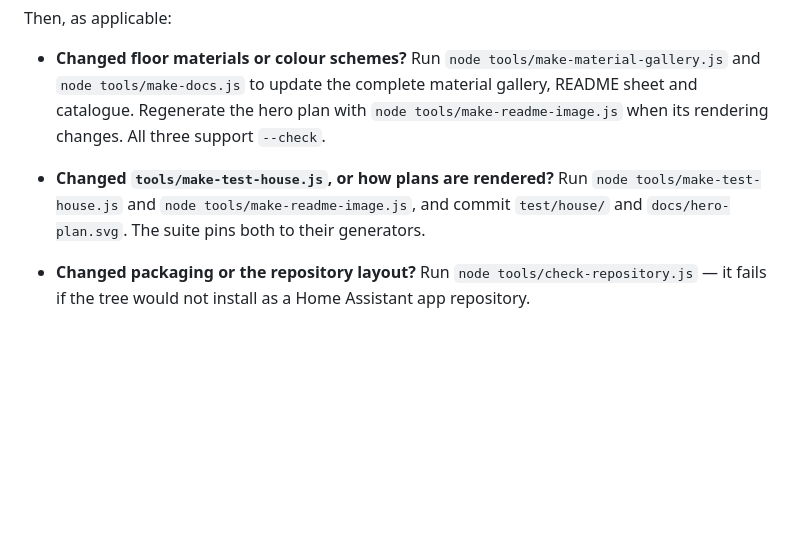
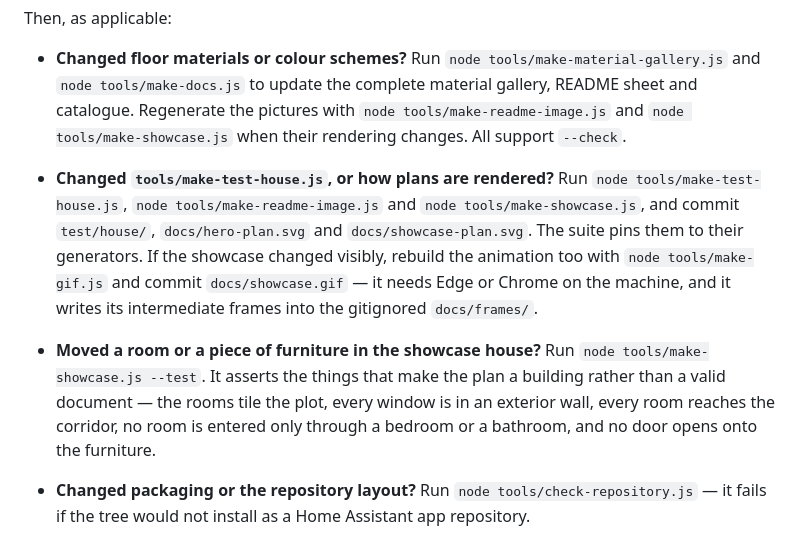
Before and after one commit to bitloomai/floorplan-studio, a Markdown page: CONTRIBUTING.md, the part around the change. Drawn GitHub-style; blank space fills up the shorter version.

```diff
--- a/CONTRIBUTING.md
+++ b/CONTRIBUTING.md
@@ -63,13 +63,25 @@ Then, as applicable:
 - **Changed floor materials or colour schemes?** Run
   `node tools/make-material-gallery.js` and `node tools/make-docs.js` to update
   the complete material gallery, README sheet and catalogue. Regenerate the
-  hero plan with `node tools/make-readme-image.js` when its rendering changes.
-  All three support `--check`.
+  pictures with `node tools/make-readme-image.js` and
+  `node tools/make-showcase.js` when their rendering changes. All support
+  `--check`.
 
 - **Changed `tools/make-test-house.js`, or how plans are rendered?** Run
-  `node tools/make-test-house.js` and `node tools/make-readme-image.js`, and
-  commit `test/house/` and `docs/hero-plan.svg`. The suite pins both to their
-  generators.
+  `node tools/make-test-house.js`, `node tools/make-readme-image.js` and
+  `node tools/make-showcase.js`, and commit `test/house/`,
+  `docs/hero-plan.svg` and `docs/showcase-plan.svg`. The suite pins them to
+  their generators. If the showcase changed visibly, rebuild the animation too
+  with `node tools/make-gif.js` and commit `docs/showcase.gif` — it needs Edge
+  or Chrome on the machine, and it writes its intermediate frames into the
+  gitignored `docs/frames/`.
+
+- **Moved a room or a piece of furniture in the showcase house?** Run
+  `node tools/make-showcase.js --test`. It asserts the things that make the
+  plan a building rather than a valid document — the rooms tile the plot, every
+  window is in an exterior wall, every room reaches the corridor, no room is
+  entered only through a bedroom or a bathroom, and no door opens onto the
+  furniture.
 - **Changed packaging or the repository layout?** Run `node tools/check-repository.js` — it fails if the tree would not install as a Home Assistant app repository.
 - **Changed `LICENSE`, `NOTICE`, or `THIRD_PARTY_NOTICES.md`?** Edit the root
   copy, then run `npm run sync:licenses`; the app-folder copies are generated
```
Also changed, not shown: README.md (+27 -9 lines).
